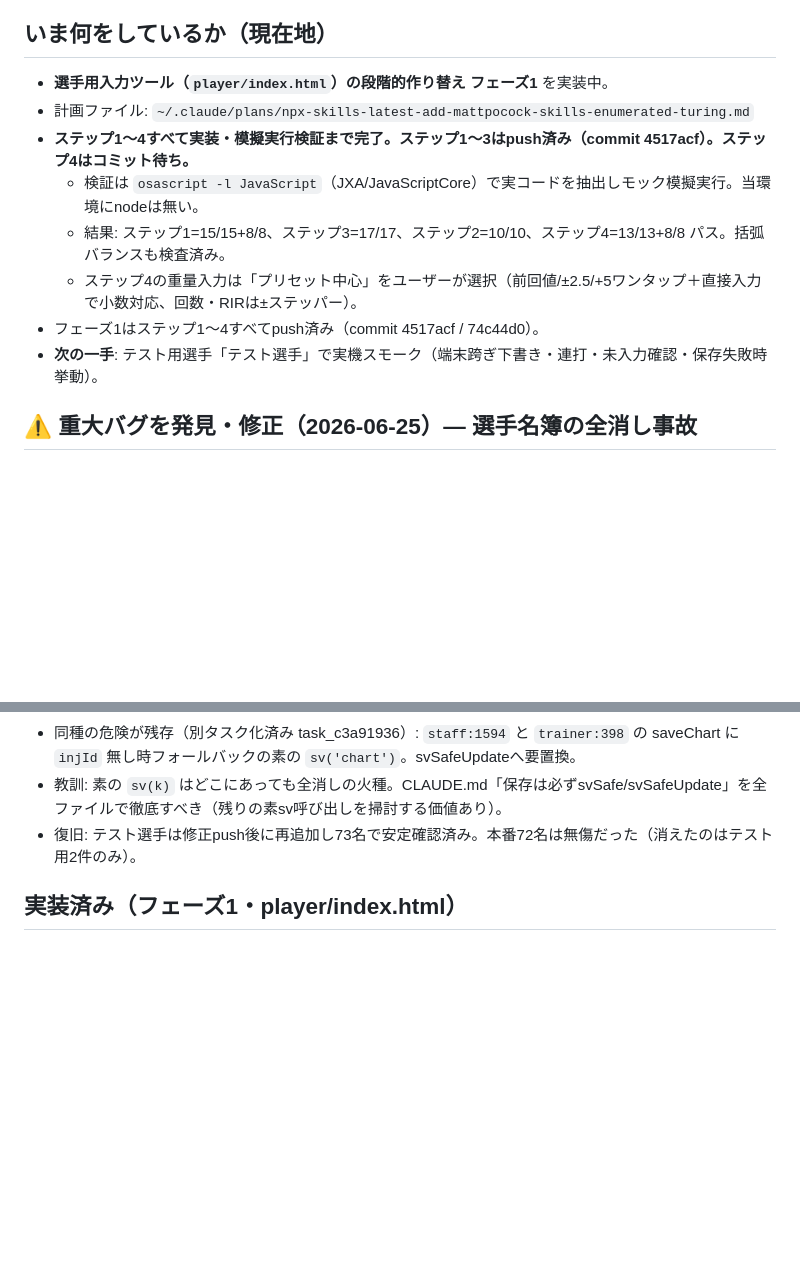
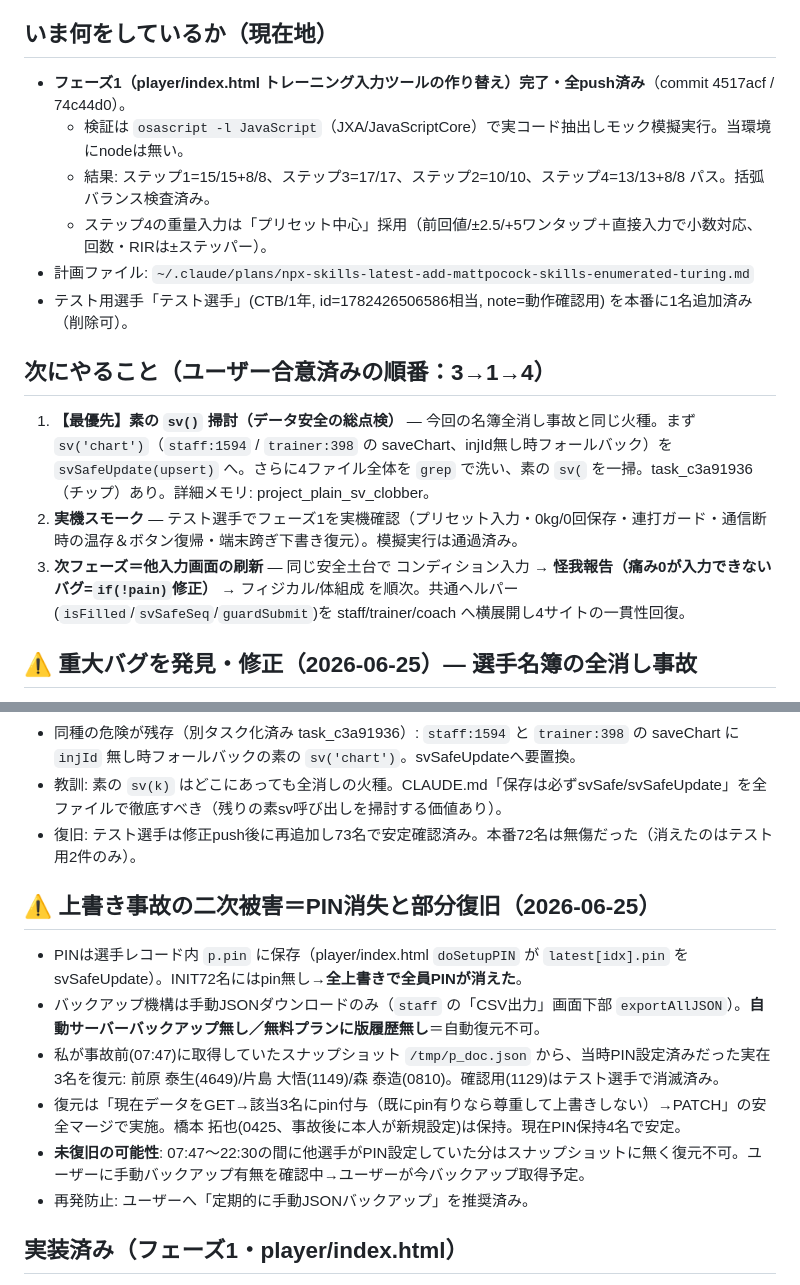
Before and after one commit to rinto1129/rugby-manager, a Markdown page: HANDOFF.md, 2 parts joined by grey strips. Drawn GitHub-style; blank space fills up the shorter version.

Commit message:
引き継ぎ書更新: フェーズ1完了/次の順番(3→1→4)/PIN消失と部分復旧を記録
Co-Authored-By: Claude Opus 4.8 <noreply@anthropic.com>

```diff
--- a/HANDOFF.md
+++ b/HANDOFF.md
@@ -11,14 +11,17 @@
 - 更新者: Claude
 
 ## いま何をしているか（現在地）
-- **選手用入力ツール（`player/index.html`）の段階的作り替え フェーズ1** を実装中。
+- **フェーズ1（player/index.html トレーニング入力ツールの作り替え）完了・全push済み**（commit 4517acf / 74c44d0）。
+  - 検証は `osascript -l JavaScript`（JXA/JavaScriptCore）で実コード抽出しモック模擬実行。当環境にnodeは無い。
+  - 結果: ステップ1=15/15+8/8、ステップ3=17/17、ステップ2=10/10、ステップ4=13/13+8/8 パス。括弧バランス検査済み。
+  - ステップ4の重量入力は「プリセット中心」採用（前回値/±2.5/+5ワンタップ＋直接入力で小数対応、回数・RIRは±ステッパー）。
 - 計画ファイル: `~/.claude/plans/npx-skills-latest-add-mattpocock-skills-enumerated-turing.md`
-- **ステップ1〜4すべて実装・模擬実行検証まで完了。ステップ1〜3はpush済み（commit 4517acf）。ステップ4はコミット待ち。**
-  - 検証は `osascript -l JavaScript`（JXA/JavaScriptCore）で実コードを抽出しモック模擬実行。当環境にnodeは無い。
-  - 結果: ステップ1=15/15+8/8、ステップ3=17/17、ステップ2=10/10、ステップ4=13/13+8/8 パス。括弧バランスも検査済み。
-  - ステップ4の重量入力は「プリセット中心」をユーザーが選択（前回値/±2.5/+5ワンタップ＋直接入力で小数対応、回数・RIRは±ステッパー）。
-- フェーズ1はステップ1〜4すべてpush済み（commit 4517acf / 74c44d0）。
-- **次の一手**: テスト用選手「テスト選手」で実機スモーク（端末跨ぎ下書き・連打・未入力確認・保存失敗時挙動）。
+- テスト用選手「テスト選手」(CTB/1年, id=1782426506586相当, note=動作確認用) を本番に1名追加済み（削除可）。
+
+## 次にやること（ユーザー合意済みの順番：3→1→4）
+1. **【最優先】素の `sv()` 掃討（データ安全の総点検）** — 今回の名簿全消し事故と同じ火種。まず `sv('chart')`（`staff:1594` / `trainer:398` の saveChart、injId無し時フォールバック）を `svSafeUpdate(upsert)` へ。さらに4ファイル全体を `grep` で洗い、素の `sv(` を一掃。task_c3a91936（チップ）あり。詳細メモリ: project_plain_sv_clobber。
+2. **実機スモーク** — テスト選手でフェーズ1を実機確認（プリセット入力・0kg/0回保存・連打ガード・通信断時の温存＆ボタン復帰・端末跨ぎ下書き復元）。模擬実行は通過済み。
+3. **次フェーズ＝他入力画面の刷新** — 同じ安全土台で コンディション入力 → **怪我報告（痛み0が入力できないバグ=`if(!pain)`修正）** → フィジカル/体組成 を順次。共通ヘルパー(`isFilled`/`svSafeSeq`/`guardSubmit`)を staff/trainer/coach へ横展開し4サイトの一貫性回復。
 
 ## ⚠️ 重大バグを発見・修正（2026-06-25）— 選手名簿の全消し事故
 - 症状: REST APIでテスト選手を追加(74名)→約2分後に72名へ巻き戻り（既存「確認用」も巻き添え）。
@@ -27,6 +30,14 @@
 - 同種の危険が残存（別タスク化済み task_c3a91936）: `staff:1594` と `trainer:398` の saveChart に `injId` 無し時フォールバックの素の `sv('chart')`。svSafeUpdateへ要置換。
 - 教訓: 素の `sv(k)` はどこにあっても全消しの火種。CLAUDE.md「保存は必ずsvSafe/svSafeUpdate」を全ファイルで徹底すべき（残りの素sv呼び出しを掃討する価値あり）。
 - 復旧: テスト選手は修正push後に再追加し73名で安定確認済み。本番72名は無傷だった（消えたのはテスト用2件のみ）。
+
+## ⚠️ 上書き事故の二次被害＝PIN消失と部分復旧（2026-06-25）
+- PINは選手レコード内 `p.pin` に保存（player/index.html `doSetupPIN` が `latest[idx].pin` を svSafeUpdate）。INIT72名にはpin無し→**全上書きで全員PINが消えた**。
+- バックアップ機構は手動JSONダウンロードのみ（`staff` の「CSV出力」画面下部 `exportAllJSON`）。**自動サーバーバックアップ無し／無料プランに版履歴無し**＝自動復元不可。
+- 私が事故前(07:47)に取得していたスナップショット `/tmp/p_doc.json` から、当時PIN設定済みだった実在3名を復元: 前原 泰生(4649)/片島 大悟(1149)/森 泰造(0810)。確認用(1129)はテスト選手で消滅済み。
+- 復元は「現在データをGET→該当3名にpin付与（既にpin有りなら尊重して上書きしない）→PATCH」の安全マージで実施。橋本 拓也(0425、事故後に本人が新規設定)は保持。現在PIN保持4名で安定。
+- **未復旧の可能性**: 07:47〜22:30の間に他選手がPIN設定していた分はスナップショットに無く復元不可。ユーザーに手動バックアップ有無を確認中→ユーザーが今バックアップ取得予定。
+- 再発防止: ユーザーへ「定期的に手動JSONバックアップ」を推奨済み。
 
 ## 実装済み（フェーズ1・player/index.html）
 - **ステップ1 共通安全土台**（svSafeUpdate直後 446付近）: `isFilled()`(0を弾かない) / `svSafeSeq()`(複数レコード順次安全保存・部分成功通知) / `guardSubmit()`/`releaseSubmit()`(二重送信ガード)。純関数で後で他3サイトへ横展開可。
```
